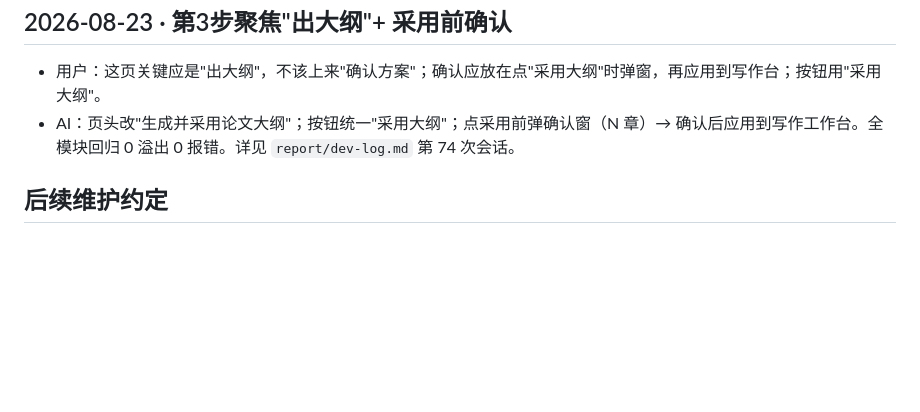
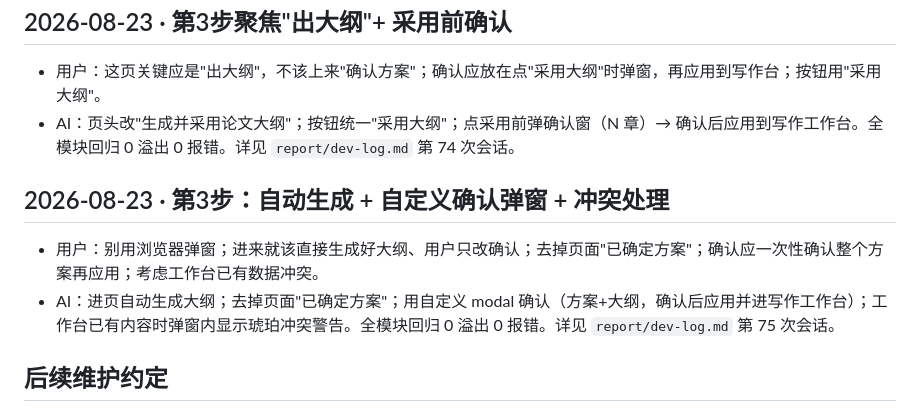
Before and after one commit to KevinnZou/paper-pilot, a Markdown page: report/conversation-log.md, the part around the change. Drawn GitHub-style; blank space fills up the shorter version.

```diff
--- a/report/conversation-log.md
+++ b/report/conversation-log.md
@@ -438,6 +438,11 @@
 - 用户：这页关键应是"出大纲"，不该上来"确认方案"；确认应放在点"采用大纲"时弹窗，再应用到写作台；按钮用"采用大纲"。
 - AI：页头改"生成并采用论文大纲"；按钮统一"采用大纲"；点采用前弹确认窗（N 章）→ 确认后应用到写作工作台。全模块回归 0 溢出 0 报错。详见 `report/dev-log.md` 第 74 次会话。
 
+## 2026-08-23 · 第3步：自动生成 + 自定义确认弹窗 + 冲突处理
+
+- 用户：别用浏览器弹窗；进来就该直接生成好大纲、用户只改确认；去掉页面"已确定方案"；确认应一次性确认整个方案再应用；考虑工作台已有数据冲突。
+- AI：进页自动生成大纲；去掉页面"已确定方案"；用自定义 modal 确认（方案+大纲，确认后应用并进写作工作台）；工作台已有内容时弹窗内显示琥珀冲突警告。全模块回归 0 溢出 0 报错。详见 `report/dev-log.md` 第 75 次会话。
+
 ## 后续维护约定
 
 - 每次出现以下任一情况，都需要追加一条记录：
```
Also changed, not shown: report/dev-log.md (+14 -0 lines).
